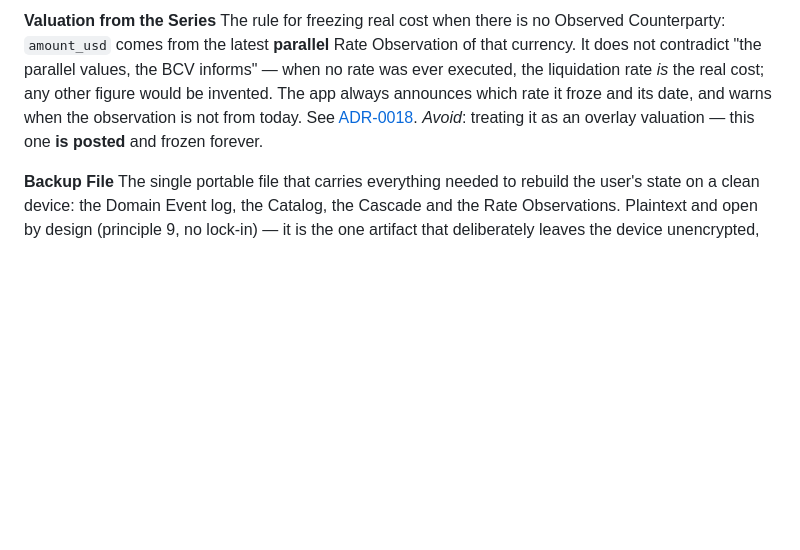
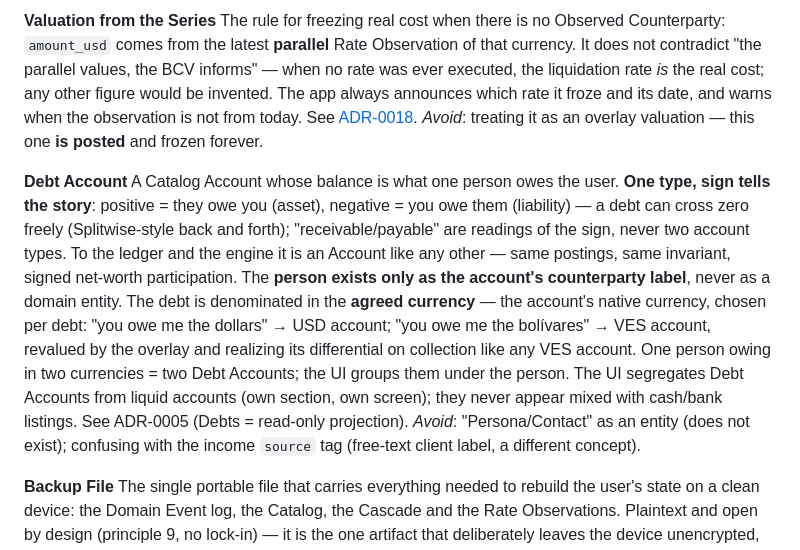
Before and after one commit to JorgeCroquer/cuentaria, a Markdown page: docs/CONTEXT.md, the part around the change. GitHub-like rendering; blank space fills up the shorter version.

```diff
--- a/docs/CONTEXT.md
+++ b/docs/CONTEXT.md
@@ -138,6 +138,10 @@ The USD side of an operation that actually happened and was seen: the USD receiv
 The rule for freezing real cost when there is no Observed Counterparty: `amount_usd` comes from the latest **parallel** Rate Observation of that currency. It does not contradict "the parallel values, the BCV informs" — when no rate was ever executed, the liquidation rate *is* the real cost; any other figure would be invented. The app always announces which rate it froze and its date, and warns when the observation is not from today. See [ADR-0018](adr/ADR-0018-valoracion-sin-contraparte-observada.md).
 _Avoid_: treating it as an overlay valuation — this one **is posted** and frozen forever.
 
+**Debt Account**
+A Catalog Account whose balance is what one person owes the user. **One type, sign tells the story**: positive = they owe you (asset), negative = you owe them (liability) — a debt can cross zero freely (Splitwise-style back and forth); "receivable/payable" are readings of the sign, never two account types. To the ledger and the engine it is an Account like any other — same postings, same invariant, signed net-worth participation. The **person exists only as the account's counterparty label**, never as a domain entity. The debt is denominated in the **agreed currency** — the account's native currency, chosen per debt: "you owe me the dollars" → USD account; "you owe me the bolívares" → VES account, revalued by the overlay and realizing its differential on collection like any VES account. One person owing in two currencies = two Debt Accounts; the UI groups them under the person. The UI segregates Debt Accounts from liquid accounts (own section, own screen); they never appear mixed with cash/bank listings. See ADR-0005 (Debts = read-only projection).
+_Avoid_: "Persona/Contact" as an entity (does not exist); confusing with the income `source` tag (free-text client label, a different concept).
+
 **Backup File**
 The single portable file that carries everything needed to rebuild the user's state on a clean device: the Domain Event log, the Catalog, the Cascade and the Rate Observations. Plaintext and open by design (principle 9, no lock-in) — it is the one artifact that deliberately leaves the device unencrypted, so the app warns at the moment of sharing. See [ADR-0021](adr/ADR-0021-respaldo-portable-en-claro.md).
 _Avoid_: "export" unqualified (it collides with the Spreadsheet Export, which restores nothing).
```
Also changed, not shown: docs/adr/ADR-0022-deudas-cuenta-por-persona.md (added, +33 -0 lines), docs/adr/README.md (+2 -0 lines).
